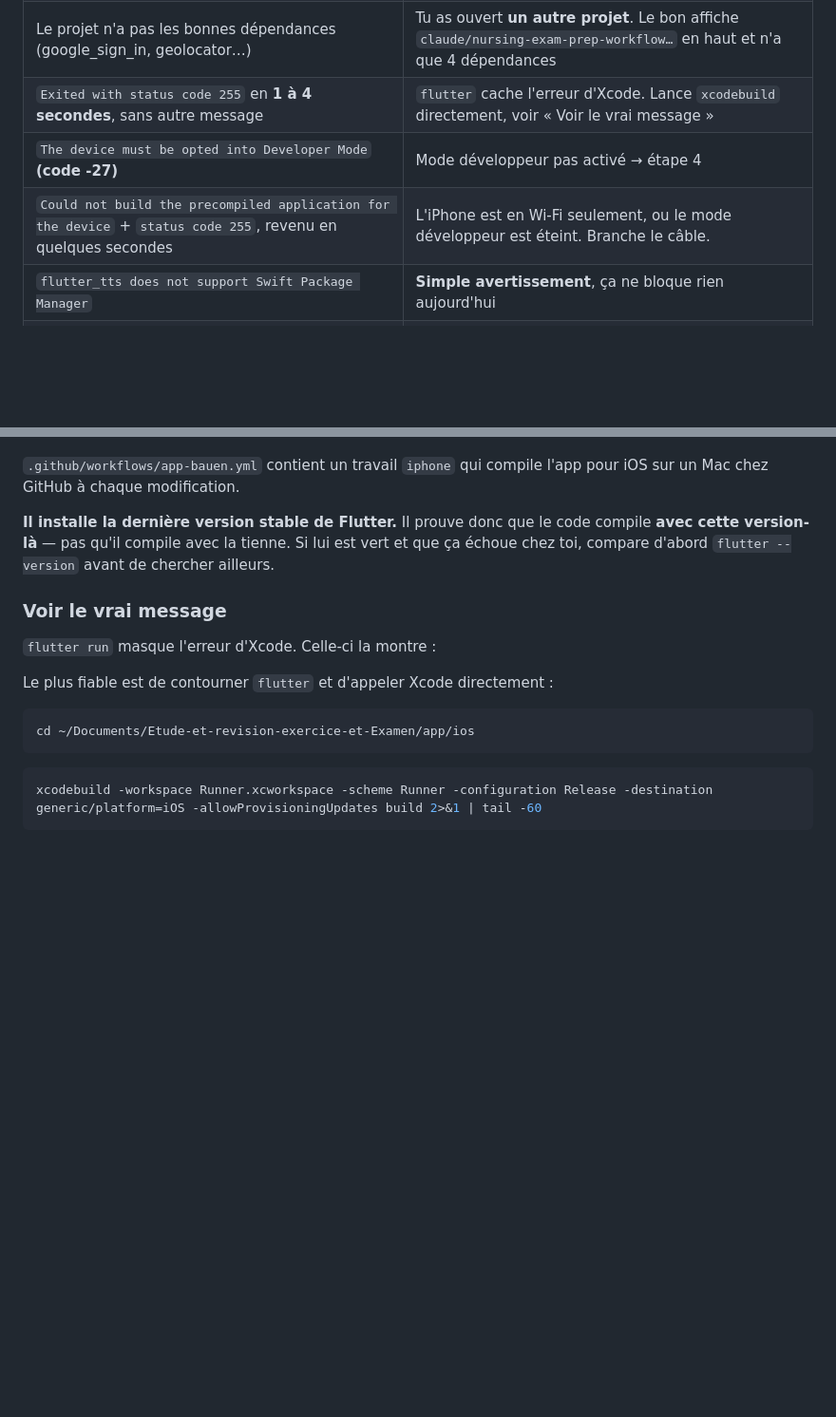
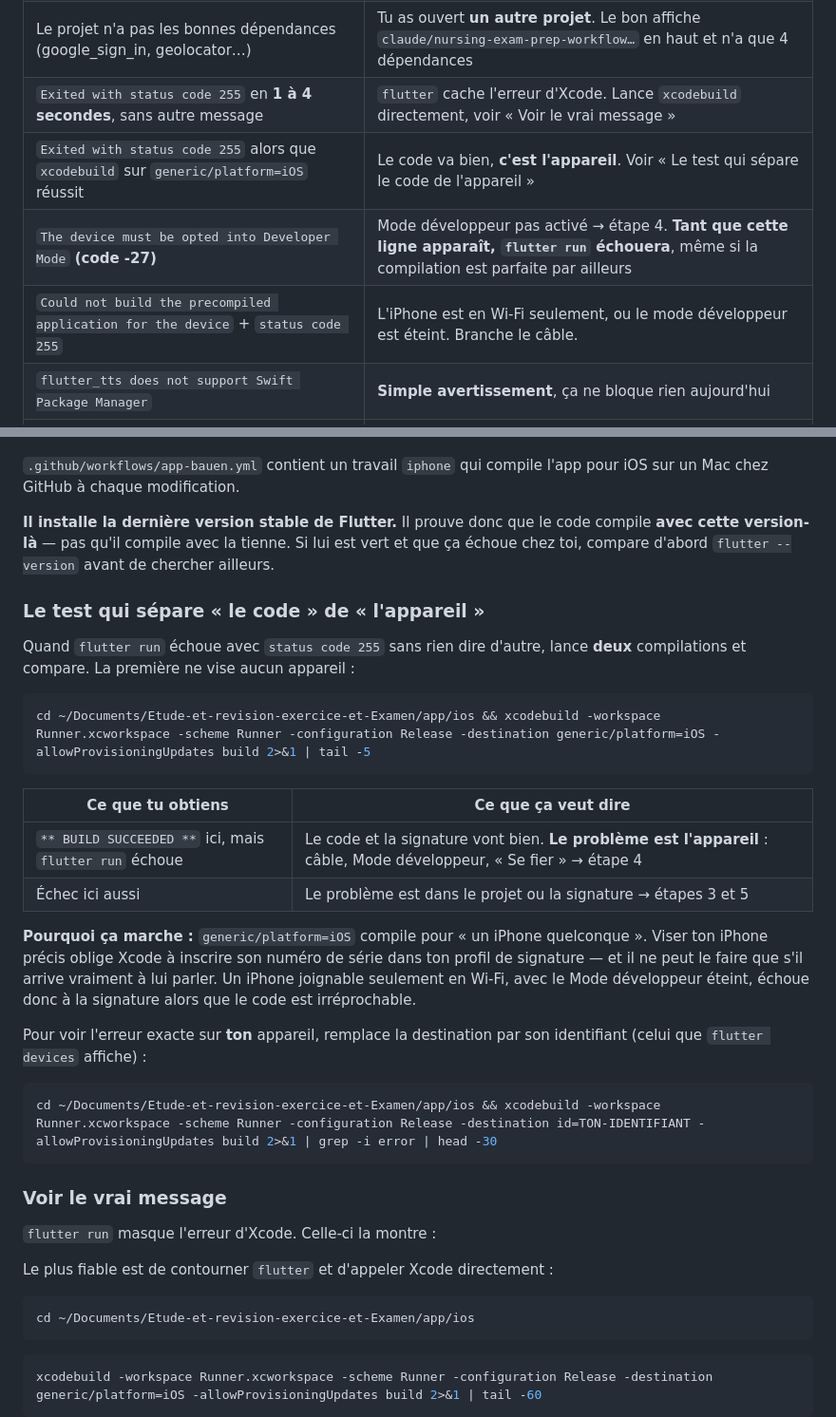
Before and after one commit to Williamszika/Etude-et-revision-exercice-et-Examen, a Markdown page: app/IPHONE.md, 2 parts joined by grey strips. Shown at 95% size. Drawn GitHub-style; blank space fills up the shorter version.

Commit message:
IPHONE.md: der Test, der Code von Geraet trennt
Belegt an ihrem Lauf vom 16.09.: `xcodebuild -destination generic/platform=iOS`
endet mit BUILD SUCCEEDED, `flutter run --release` auf ihr iPhone bricht mit 255
ab. Damit ist der Code sauber und die Signatur auch — was fehlt, ist das Geraet:
`flutter devices` meldet es nur drahtlos und mit code -27 (Developer Mode aus).
Ohne Kabel kann Xcode die Geraetenummer nicht ins Provisioning-Profil eintragen.

Der Vergleich der beiden Destinations steht jetzt als eigener Abschnitt drin,
damit dieselbe Frage nicht wieder drei Anlaeufe kostet.

Co-Authored-By: Claude Opus 5 <noreply@anthropic.com>
Claude-Session: https://claude.ai/code/session_01Bk4xgNDJRwrYD3PGtzQz3p

````diff
--- a/app/IPHONE.md
+++ b/app/IPHONE.md
@@ -221,8 +221,9 @@ pas dans l'app.
 | Tu configures la signature mais rien ne change | Tu es sur la cible **RunnerTests**. Il faut **Runner**, la ligne au-dessus dans TARGETS |
 | Le projet n'a pas les bonnes dépendances (google_sign_in, geolocator…) | Tu as ouvert **un autre projet**. Le bon affiche `claude/nursing-exam-prep-workflow…` en haut et n'a que 4 dépendances |
 | `Exited with status code 255` en **1 à 4 secondes**, sans autre message | `flutter` cache l'erreur d'Xcode. Lance `xcodebuild` directement, voir « Voir le vrai message » |
-| `The device must be opted into Developer Mode` **(code -27)** | Mode développeur pas activé → étape 4 |
-| `Could not build the precompiled application for the device` + `status code 255`, revenu en quelques secondes | L'iPhone est en Wi-Fi seulement, ou le mode développeur est éteint. Branche le câble. |
+| `Exited with status code 255` alors que `xcodebuild` sur `generic/platform=iOS` réussit | Le code va bien, **c'est l'appareil**. Voir « Le test qui sépare le code de l'appareil » |
+| `The device must be opted into Developer Mode` **(code -27)** | Mode développeur pas activé → étape 4. **Tant que cette ligne apparaît, `flutter run` échouera**, même si la compilation est parfaite par ailleurs |
+| `Could not build the precompiled application for the device` + `status code 255` | L'iPhone est en Wi-Fi seulement, ou le mode développeur est éteint. Branche le câble. |
 | `flutter_tts does not support Swift Package Manager` | **Simple avertissement**, ça ne bloque rien aujourd'hui |
 | `No profiles for 'de.zika.deutschTaeglich' were found` | L'identifiant n'est pas unique → étape 3, point 5 |
 | `Signing for "Runner" requires a development team` | Tu as sauté l'étape 3, point 4 |
@@ -264,6 +265,33 @@ sur un Mac chez GitHub à chaque modification.
 **avec cette version-là** — pas qu'il compile avec la tienne. Si lui est vert et que ça
 échoue chez toi, compare d'abord `flutter --version` avant de chercher ailleurs.
 
+### Le test qui sépare « le code » de « l'appareil »
+
+Quand `flutter run` échoue avec `status code 255` sans rien dire d'autre, lance
+**deux** compilations et compare. La première ne vise aucun appareil :
+
+```bash
+cd ~/Documents/Etude-et-revision-exercice-et-Examen/app/ios && xcodebuild -workspace Runner.xcworkspace -scheme Runner -configuration Release -destination generic/platform=iOS -allowProvisioningUpdates build 2>&1 | tail -5
+```
+
+| Ce que tu obtiens | Ce que ça veut dire |
+|---|---|
+| `** BUILD SUCCEEDED **` ici, mais `flutter run` échoue | Le code et la signature vont bien. **Le problème est l'appareil** : câble, Mode développeur, « Se fier » → étape 4 |
+| Échec ici aussi | Le problème est dans le projet ou la signature → étapes 3 et 5 |
+
+**Pourquoi ça marche :** `generic/platform=iOS` compile pour « un iPhone quelconque ».
+Viser ton iPhone précis oblige Xcode à inscrire son numéro de série dans ton profil
+de signature — et il ne peut le faire que s'il arrive vraiment à lui parler. Un
+iPhone joignable seulement en Wi-Fi, avec le Mode développeur éteint, échoue donc
+à la signature alors que le code est irréprochable.
+
+Pour voir l'erreur exacte sur **ton** appareil, remplace la destination par son
+identifiant (celui que `flutter devices` affiche) :
+
+```bash
+cd ~/Documents/Etude-et-revision-exercice-et-Examen/app/ios && xcodebuild -workspace Runner.xcworkspace -scheme Runner -configuration Release -destination id=TON-IDENTIFIANT -allowProvisioningUpdates build 2>&1 | grep -i error | head -30
+```
+
 ### Voir le vrai message
 
 `flutter run` masque l'erreur d'Xcode. Celle-ci la montre :
````
